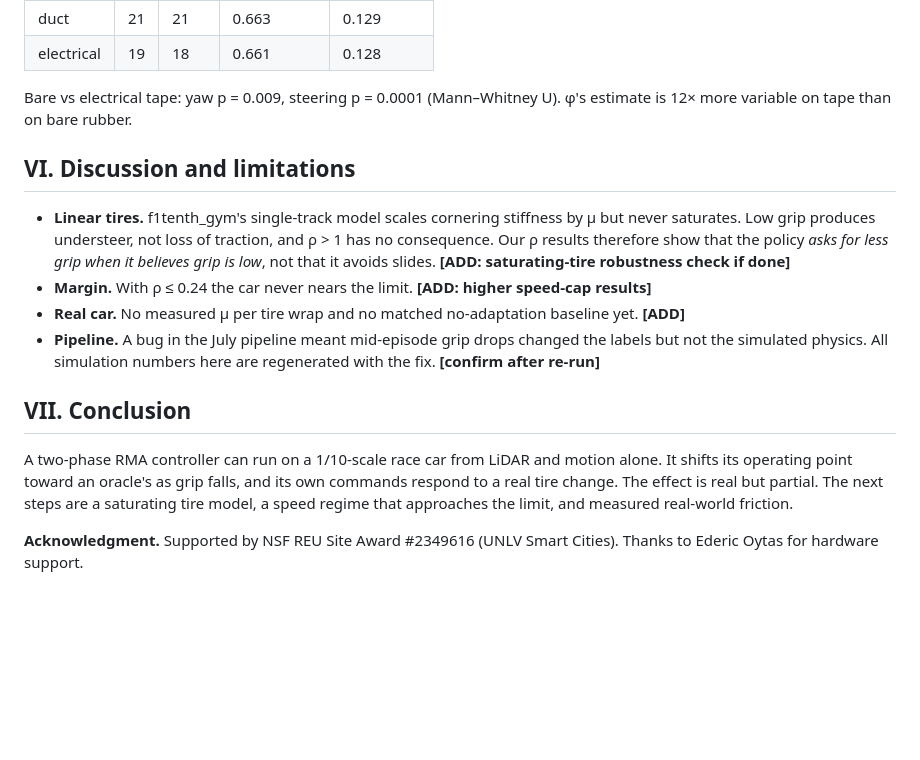
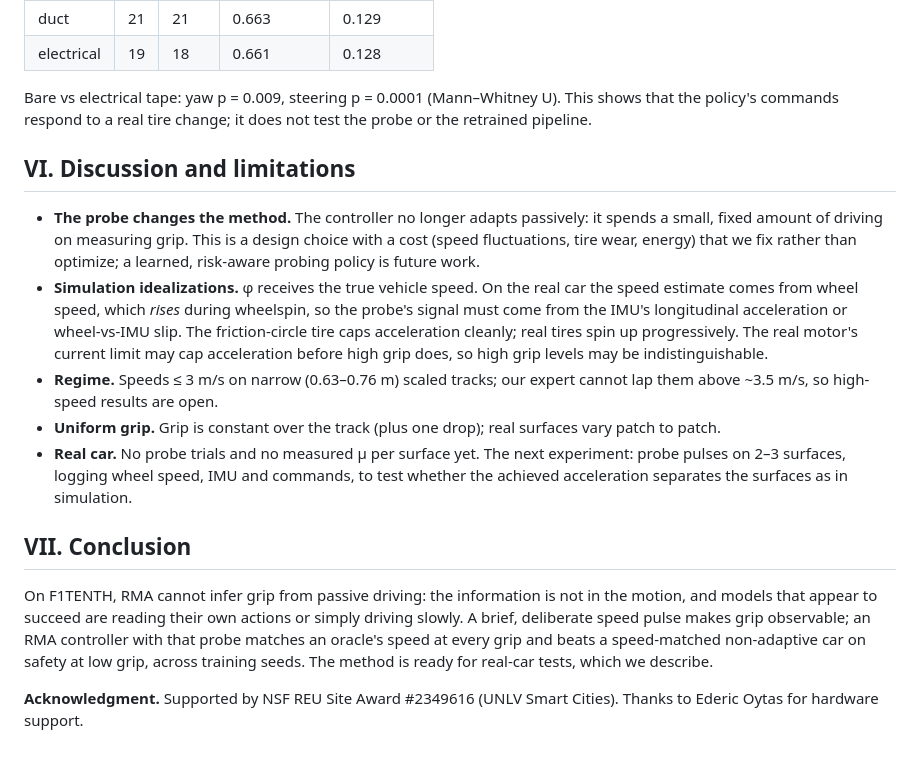
Before and after one commit to hawaii-nc/f1tenth-rma, a Markdown page: paper/workshop_draft.md, the part around one of its changes. Rendered like a GitHub page; blank space fills up the shorter version.

```diff
--- a/paper/workshop_draft.md
+++ b/paper/workshop_draft.md
@@ -111,17 +98,18 @@ Reward: 5.0 × centerline progress, 0.05 smoothness, 0.01 alive, −1 collision,
 | duct | 21 | 21 | 0.663 | 0.129 |
 | electrical | 19 | 18 | 0.661 | 0.128 |
 
-Bare vs electrical tape: yaw p = 0.009, steering p = 0.0001 (Mann–Whitney U). φ's estimate is 12× more variable on tape than on bare rubber.
+Bare vs electrical tape: yaw p = 0.009, steering p = 0.0001 (Mann–Whitney U). This shows that the policy's commands respond to a real tire change; it does not test the probe or the retrained pipeline.
 
 ## VI. Discussion and limitations
 
-- **Linear tires.** f1tenth_gym's single-track model scales cornering stiffness by μ but never saturates. Low grip produces understeer, not loss of traction, and ρ > 1 has no consequence. Our ρ results therefore show that the policy *asks for less grip when it believes grip is low*, not that it avoids slides. **[ADD: saturating-tire robustness check if done]**
-- **Margin.** With ρ ≤ 0.24 the car never nears the limit. **[ADD: higher speed-cap results]**
-- **Real car.** No measured μ per tire wrap and no matched no-adaptation baseline yet. **[ADD]**
-- **Pipeline.** A bug in the July pipeline meant mid-episode grip drops changed the labels but not the simulated physics. All simulation numbers here are regenerated with the fix. **[confirm after re-run]**
+- **The probe changes the method.** The controller no longer adapts passively: it spends a small, fixed amount of driving on measuring grip. This is a design choice with a cost (speed fluctuations, tire wear, energy) that we fix rather than optimize; a learned, risk-aware probing policy is future work.
+- **Simulation idealizations.** φ receives the true vehicle speed. On the real car the speed estimate comes from wheel speed, which *rises* during wheelspin, so the probe's signal must come from the IMU's longitudinal acceleration or wheel-vs-IMU slip. The friction-circle tire caps acceleration cleanly; real tires spin up progressively. The real motor's current limit may cap acceleration before high grip does, so high grip levels may be indistinguishable.
+- **Regime.** Speeds ≤ 3 m/s on narrow (0.63–0.76 m) scaled tracks; our expert cannot lap them above ~3.5 m/s, so high-speed results are open.
+- **Uniform grip.** Grip is constant over the track (plus one drop); real surfaces vary patch to patch.
+- **Real car.** No probe trials and no measured μ per surface yet. The next experiment: probe pulses on 2–3 surfaces, logging wheel speed, IMU and commands, to test whether the achieved acceleration separates the surfaces as in simulation.
 
 ## VII. Conclusion
 
-A two-phase RMA controller can run on a 1/10-scale race car from LiDAR and motion alone. It shifts its operating point toward an oracle's as grip falls, and its own commands respond to a real tire change. The effect is real but partial. The next steps are a saturating tire model, a speed regime that approaches the limit, and measured real-world friction.
+On F1TENTH, RMA cannot infer grip from passive driving: the information is not in the motion, and models that appear to succeed are reading their own actions or simply driving slowly. A brief, deliberate speed pulse makes grip observable; an RMA controller with that probe matches an oracle's speed at every grip and beats a speed-matched non-adaptive car on safety at low grip, across training seeds. The method is ready for real-car tests, which we describe.
 
 **Acknowledgment.** Supported by NSF REU Site Award #2349616 (UNLV Smart Cities). Thanks to Ederic Oytas for hardware support.
```
Also changed, not shown: other parts of paper/workshop_draft.md (+56 -69 lines), docs/REAL_CAR_PROBE_PLAN.md (added, +48 -0 lines).
